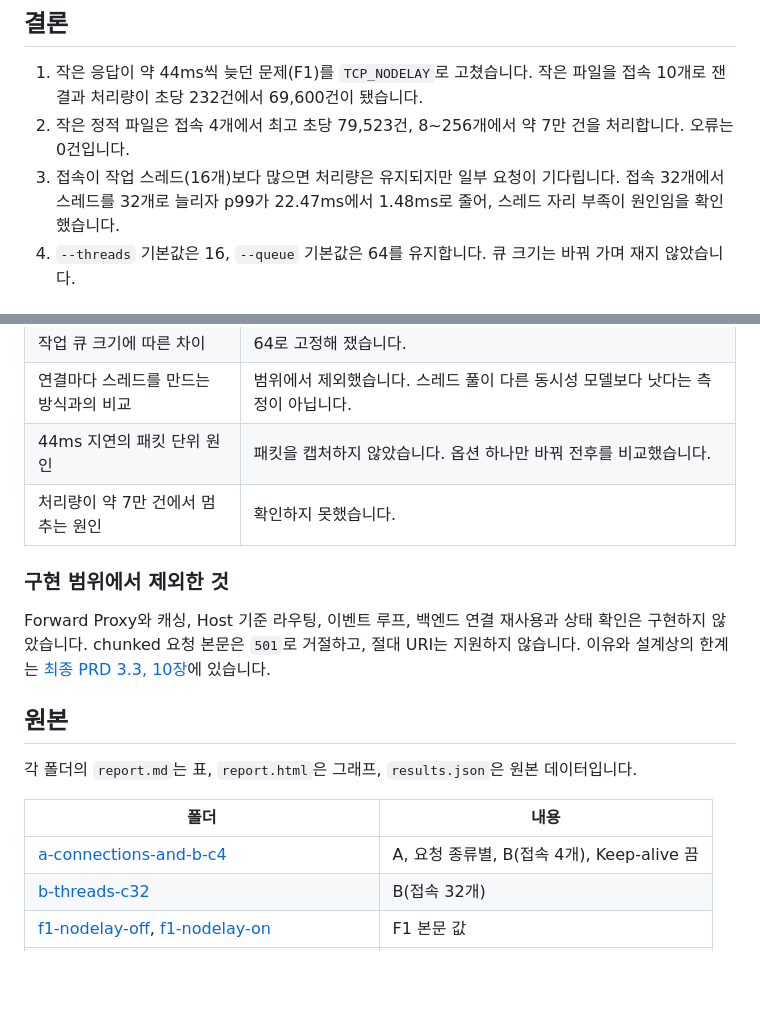
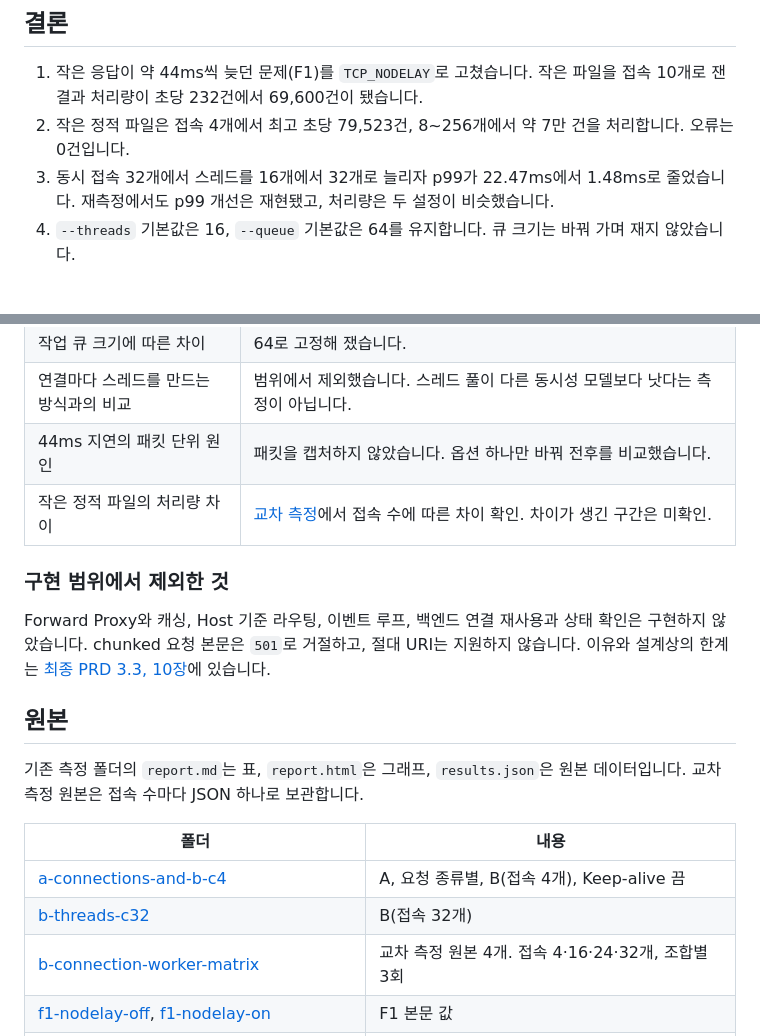
Before and after one commit to hoon2005/Week13_webserver, a Markdown page: docs/measurements/001-m8-validation.md, 2 parts joined by grey strips. Rendered like a GitHub page; blank space fills up the shorter version.

```diff
--- a/docs/measurements/001-m8-validation.md
+++ b/docs/measurements/001-m8-validation.md
@@ -4,7 +4,7 @@
 
 1. 작은 응답이 약 44ms씩 늦던 문제(F1)를 `TCP_NODELAY`로 고쳤습니다. 작은 파일을 접속 10개로 잰 결과 처리량이 초당 232건에서 69,600건이 됐습니다.
 2. 작은 정적 파일은 접속 4개에서 최고 초당 79,523건, 8~256개에서 약 7만 건을 처리합니다. 오류는 0건입니다.
-3. 접속이 작업 스레드(16개)보다 많으면 처리량은 유지되지만 일부 요청이 기다립니다. 접속 32개에서 스레드를 32개로 늘리자 p99가 22.47ms에서 1.48ms로 줄어, 스레드 자리 부족이 원인임을 확인했습니다.
+3. 동시 접속 32개에서 스레드를 16개에서 32개로 늘리자 p99가 22.47ms에서 1.48ms로 줄었습니다. 재측정에서도 p99 개선은 재현됐고, 처리량은 두 설정이 비슷했습니다.
 4. `--threads` 기본값은 16, `--queue` 기본값은 64를 유지합니다. 큐 크기는 바꿔 가며 재지 않았습니다.
 
 ## 측정 조건
@@ -151,7 +183,7 @@ M8 검증을 준비하면서 코드와 문서를 대조해 12개 항목을 찾
 | 작업 큐 크기에 따른 차이 | 64로 고정해 쟀습니다. |
 | 연결마다 스레드를 만드는 방식과의 비교 | 범위에서 제외했습니다. 스레드 풀이 다른 동시성 모델보다 낫다는 측정이 아닙니다. |
 | 44ms 지연의 패킷 단위 원인 | 패킷을 캡처하지 않았습니다. 옵션 하나만 바꿔 전후를 비교했습니다. |
-| 처리량이 약 7만 건에서 멈추는 원인 | 확인하지 못했습니다. |
+| 작은 정적 파일의 처리량 차이 | [교차 측정](#접속-수와-스레드-수-교차-측정)에서 접속 수에 따른 차이 확인. 차이가 생긴 구간은 미확인. |
 
 ### 구현 범위에서 제외한 것
 
@@ -159,12 +191,13 @@ Forward Proxy와 캐싱, Host 기준 라우팅, 이벤트 루프, 백엔드 연
 
 ## 원본
 
-각 폴더의 `report.md`는 표, `report.html`은 그래프, `results.json`은 원본 데이터입니다.
+기존 측정 폴더의 `report.md`는 표, `report.html`은 그래프, `results.json`은 원본 데이터입니다. 교차 측정 원본은 접속 수마다 JSON 하나로 보관합니다.
 
 | 폴더 | 내용 |
 | --- | --- |
 | [a-connections-and-b-c4](001-m8-validation/a-connections-and-b-c4/) | A, 요청 종류별, B(접속 4개), Keep-alive 끔 |
 | [b-threads-c32](001-m8-validation/b-threads-c32/) | B(접속 32개) |
+| [b-connection-worker-matrix](001-m8-validation/b-connection-worker-matrix/) | 교차 측정 원본 4개. 접속 4·16·24·32개, 조합별 3회 |
 | [f1-nodelay-off](001-m8-validation/f1-nodelay-off/), [f1-nodelay-on](001-m8-validation/f1-nodelay-on/) | F1 본문 값 |
 | [f1-nodelay-off-first](001-m8-validation/f1-nodelay-off-first/), [f1-nodelay-on-outlier](001-m8-validation/f1-nodelay-on-outlier/) | F1 첫 측정 (켬은 이상치) |
 | [f1-recheck-c8-c16](001-m8-validation/f1-recheck-c8-c16/) | 이상치 확인용 재측정 (접속 8, 10, 16개) |
```
Also changed, not shown: other parts of docs/measurements/001-m8-validation.md (+35 -3 lines), README.md (+4 -4 lines), docs/images/load-connections.png, 4 other files.
